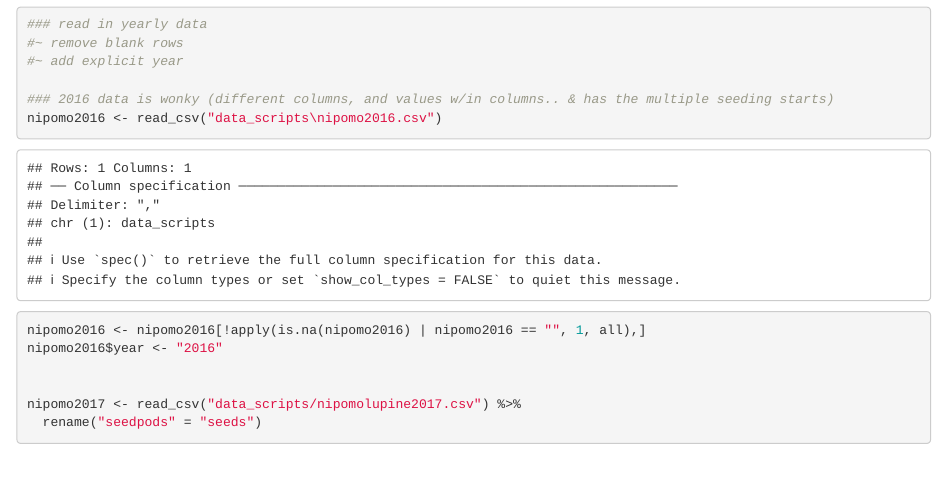
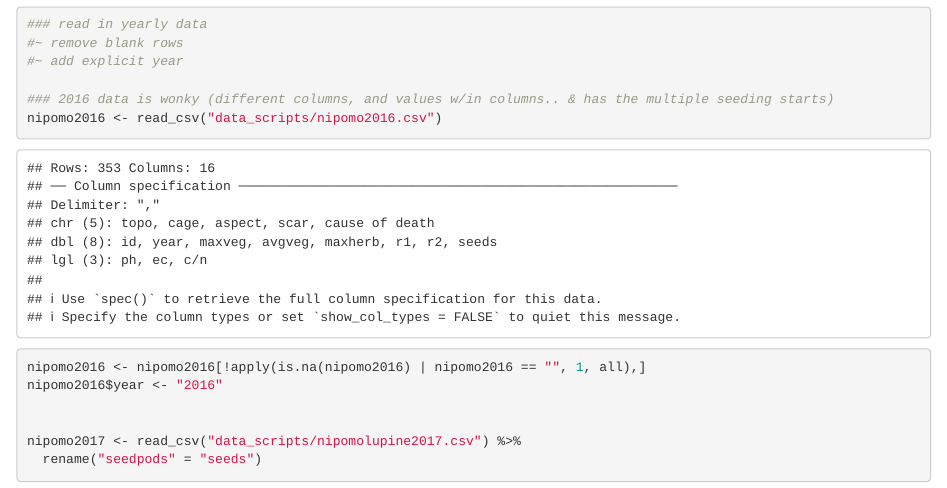
Before and after one commit to robertsaldivar/ESM211_Lupine_project, an R Markdown document (211_explore.Rmd): the page in a window 1100 px wide, from 730 px down. Rendered offline with R 4.5, knitr and Pandoc, with nearby package versions; code that draws random numbers runs with fixed seeds of ours.

Commit message:
was able to get the 2016 year data read in properly, it still needs to be cleaned and filtered to try to match the other years.

```diff
--- a/211_explore.Rmd
+++ b/211_explore.Rmd
@@ -34,7 +34,7 @@ metadata_idnv <- read_excel("data_scripts/BLEA_LUNI_metadata.xlsx", sheet = 2)
 #~ add explicit year
 
 ### 2016 data is wonky (different columns, and values w/in columns.. & has the multiple seeding starts)
-nipomo2016 <- read_csv("data_scripts\nipomo2016.csv")
+nipomo2016 <- read_csv("data_scripts/nipomo2016.csv")
 nipomo2016 <- nipomo2016[!apply(is.na(nipomo2016) | nipomo2016 == "", 1, all),]
 nipomo2016$year <- "2016"
 
```
